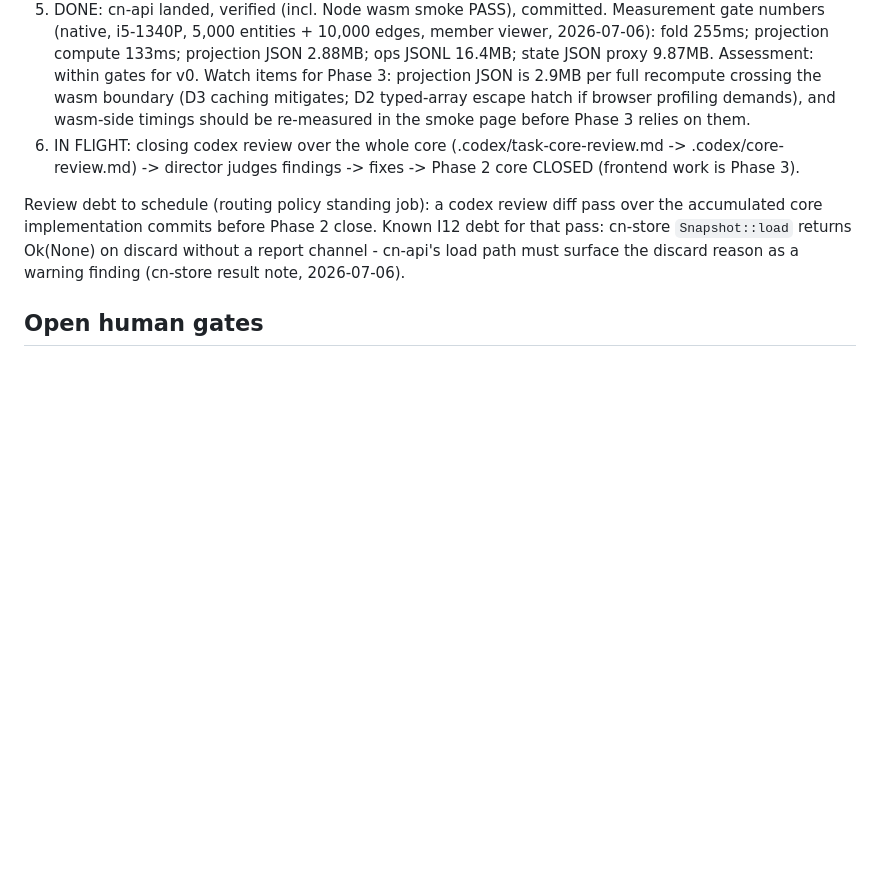
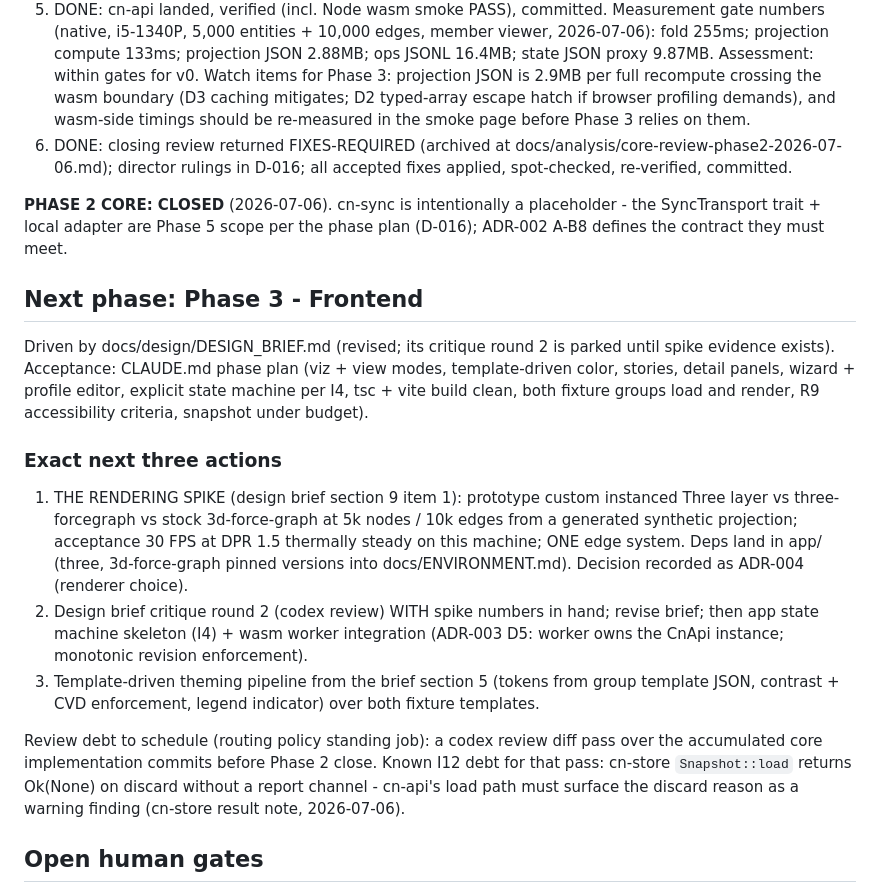
Before and after one commit to atniclimate/community-connector, a Markdown page: HANDOFF.md, the part around the change. GitHub-like rendering; blank space fills up the shorter version.

Commit message:
docs: close Phase 2 core in handoff; stage Phase 3 plan
Co-Authored-By: Claude Fable 5 <noreply@anthropic.com>

```diff
--- a/HANDOFF.md
+++ b/HANDOFF.md
@@ -68,9 +68,38 @@ wasm32-unknown-unknown -p <crate>, pii-scan - then atomic commit, then
    mitigates; D2 typed-array escape hatch if browser profiling demands),
    and wasm-side timings should be re-measured in the smoke page before
    Phase 3 relies on them.
-6. IN FLIGHT: closing codex review over the whole core
-   (.codex/task-core-review.md -> .codex/core-review.md) -> director judges
-   findings -> fixes -> Phase 2 core CLOSED (frontend work is Phase 3).
+6. DONE: closing review returned FIXES-REQUIRED (archived at
+   docs/analysis/core-review-phase2-2026-07-06.md); director rulings in
+   D-016; all accepted fixes applied, spot-checked, re-verified, committed.
+
+**PHASE 2 CORE: CLOSED** (2026-07-06). cn-sync is intentionally a
+placeholder - the SyncTransport trait + local adapter are Phase 5 scope per
+the phase plan (D-016); ADR-002 A-B8 defines the contract they must meet.
+
+## Next phase: Phase 3 - Frontend
+
+Driven by docs/design/DESIGN_BRIEF.md (revised; its critique round 2 is
+parked until spike evidence exists). Acceptance: CLAUDE.md phase plan
+(viz + view modes, template-driven color, stories, detail panels, wizard +
+profile editor, explicit state machine per I4, tsc + vite build clean, both
+fixture groups load and render, R9 accessibility criteria, snapshot under
+budget).
+
+### Exact next three actions
+
+1. THE RENDERING SPIKE (design brief section 9 item 1): prototype custom
+   instanced Three layer vs three-forcegraph vs stock 3d-force-graph at
+   5k nodes / 10k edges from a generated synthetic projection; acceptance
+   30 FPS at DPR 1.5 thermally steady on this machine; ONE edge system.
+   Deps land in app/ (three, 3d-force-graph pinned versions into
+   docs/ENVIRONMENT.md). Decision recorded as ADR-004 (renderer choice).
+2. Design brief critique round 2 (codex review) WITH spike numbers in hand;
+   revise brief; then app state machine skeleton (I4) + wasm worker
+   integration (ADR-003 D5: worker owns the CnApi instance; monotonic
+   revision enforcement).
+3. Template-driven theming pipeline from the brief section 5 (tokens from
+   group template JSON, contrast + CVD enforcement, legend indicator) over
+   both fixture templates.
 
 Review debt to schedule (routing policy standing job): a codex review diff
 pass over the accumulated core implementation commits before Phase 2 close.
```
